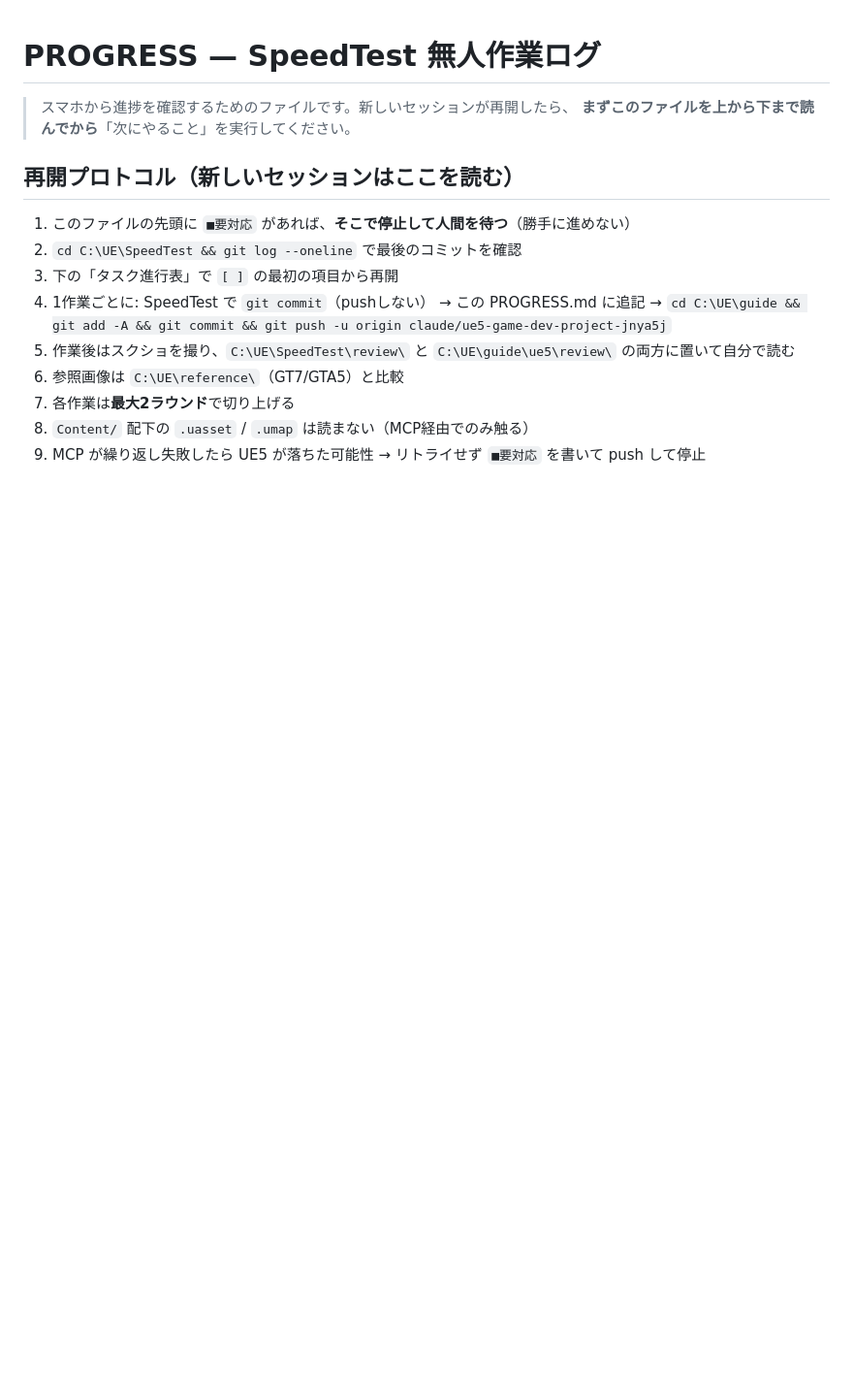
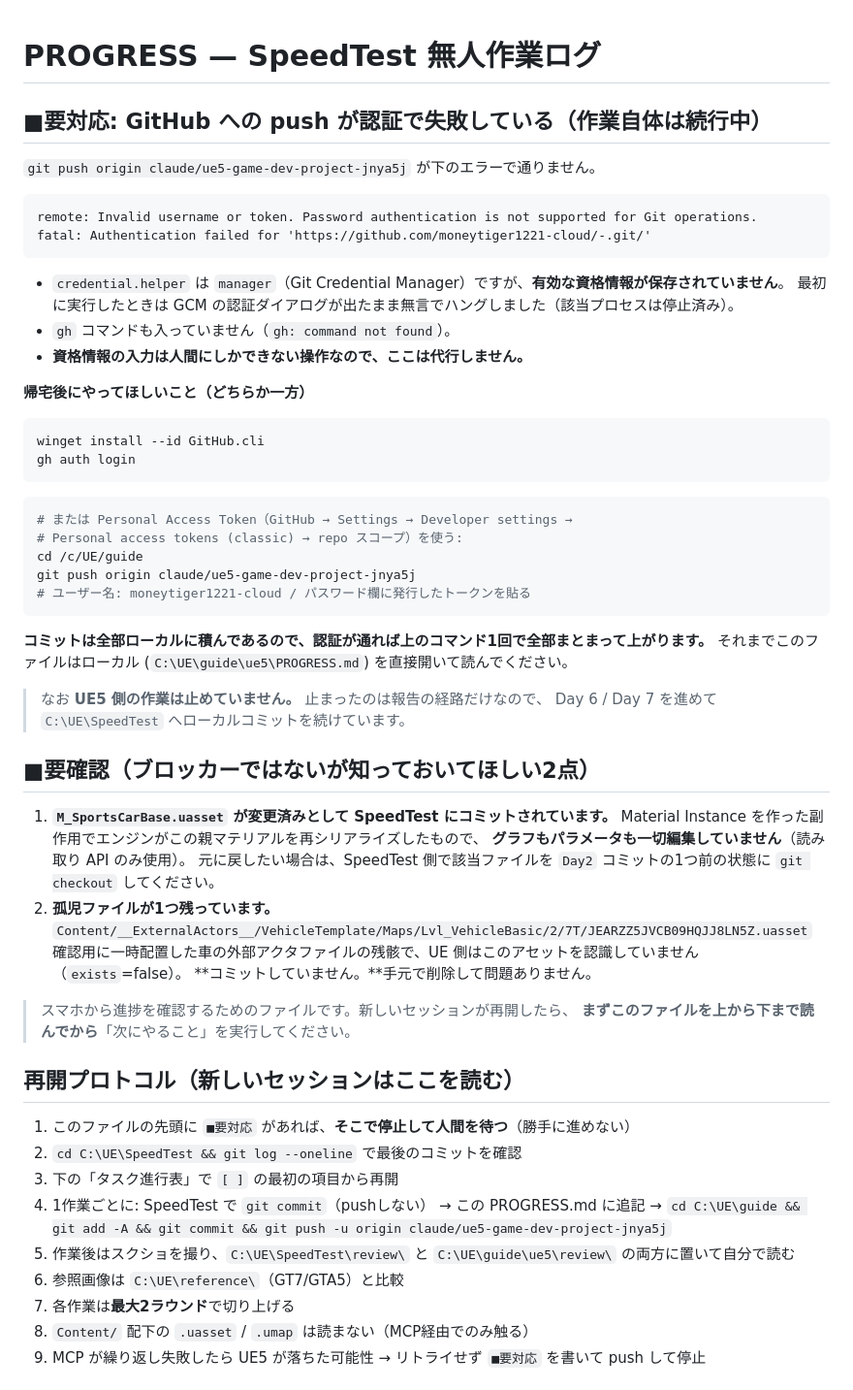
Before and after one commit to moneytiger1221-cloud/-, a Markdown page: ue5/PROGRESS.md, the part around the change. Shown at 97% size. Drawn GitHub-style; blank space fills up the shorter version.

Commit message:
PROGRESS: ■要対応 を追記（GitHub push が認証で失敗。UE側の作業は続行）
Co-Authored-By: Claude Opus 5 <noreply@anthropic.com>

````diff
--- a/ue5/PROGRESS.md
+++ b/ue5/PROGRESS.md
@@ -1,4 +1,50 @@
 # PROGRESS — SpeedTest 無人作業ログ
+
+## ■要対応: GitHub への push が認証で失敗している（作業自体は続行中）
+
+`git push origin claude/ue5-game-dev-project-jnya5j` が下のエラーで通りません。
+
+```
+remote: Invalid username or token. Password authentication is not supported for Git operations.
+fatal: Authentication failed for 'https://github.com/moneytiger1221-cloud/-.git/'
+```
+
+- `credential.helper` は `manager`（Git Credential Manager）ですが、**有効な資格情報が保存されていません**。
+  最初に実行したときは GCM の認証ダイアログが出たまま無言でハングしました（該当プロセスは停止済み）。
+- `gh` コマンドも入っていません（`gh: command not found`）。
+- **資格情報の入力は人間にしかできない操作なので、ここは代行しません。**
+
+**帰宅後にやってほしいこと（どちらか一方）**
+
+```bash
+winget install --id GitHub.cli
+gh auth login
+```
+
+```bash
+# または Personal Access Token（GitHub → Settings → Developer settings →
+# Personal access tokens (classic) → repo スコープ）を使う:
+cd /c/UE/guide
+git push origin claude/ue5-game-dev-project-jnya5j
+# ユーザー名: moneytiger1221-cloud / パスワード欄に発行したトークンを貼る
+```
+
+**コミットは全部ローカルに積んであるので、認証が通れば上のコマンド1回で全部まとまって上がります。**
+それまでこのファイルはローカル (`C:\UE\guide\ue5\PROGRESS.md`) を直接開いて読んでください。
+
+> なお **UE5 側の作業は止めていません。** 止まったのは報告の経路だけなので、
+> Day 6 / Day 7 を進めて `C:\UE\SpeedTest` へローカルコミットを続けています。
+
+## ■要確認（ブロッカーではないが知っておいてほしい2点）
+
+1. **`M_SportsCarBase.uasset` が変更済みとして SpeedTest にコミットされています。**
+   Material Instance を作った副作用でエンジンがこの親マテリアルを再シリアライズしたもので、
+   **グラフもパラメータも一切編集していません**（読み取り API のみ使用）。
+   元に戻したい場合は、SpeedTest 側で該当ファイルを `Day2` コミットの1つ前の状態に `git checkout` してください。
+2. **孤児ファイルが1つ残っています。**
+   `Content/__ExternalActors__/VehicleTemplate/Maps/Lvl_VehicleBasic/2/7T/JEARZZ5JVCB09HQJJ8LN5Z.uasset`
+   確認用に一時配置した車の外部アクタファイルの残骸で、UE 側はこのアセットを認識していません（`exists`=false）。
+   **コミットしていません。**手元で削除して問題ありません。
 
 > スマホから進捗を確認するためのファイルです。新しいセッションが再開したら、
 > **まずこのファイルを上から下まで読んでから**「次にやること」を実行してください。
````
